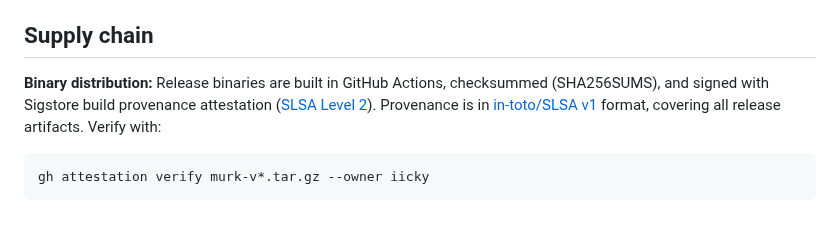
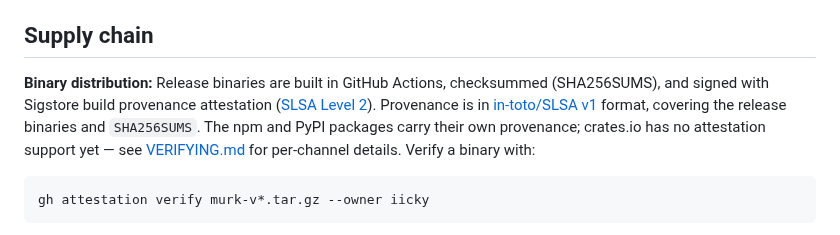
Before and after one commit to iicky/murk, a Markdown page: THREAT_MODEL.md, the part around the change. Drawn GitHub-style.

````diff
--- a/THREAT_MODEL.md
+++ b/THREAT_MODEL.md
@@ -125,7 +125,7 @@ murk includes a git merge driver (`murk merge-driver`) that performs three-way m
 
 ## Supply chain
 
-**Binary distribution:** Release binaries are built in GitHub Actions, checksummed (SHA256SUMS), and signed with Sigstore build provenance attestation ([SLSA Level 2](https://slsa.dev)). Provenance is in [in-toto/SLSA v1](https://slsa.dev/provenance/v1) format, covering all release artifacts. Verify with:
+**Binary distribution:** Release binaries are built in GitHub Actions, checksummed (SHA256SUMS), and signed with Sigstore build provenance attestation ([SLSA Level 2](https://slsa.dev)). Provenance is in [in-toto/SLSA v1](https://slsa.dev/provenance/v1) format, covering the release binaries and `SHA256SUMS`. The npm and PyPI packages carry their own provenance; crates.io has no attestation support yet — see [VERIFYING.md](VERIFYING.md) for per-channel details. Verify a binary with:
 
 ```bash
 gh attestation verify murk-v*.tar.gz --owner iicky
````
Also changed, not shown: README.md (+3 -1 lines).
